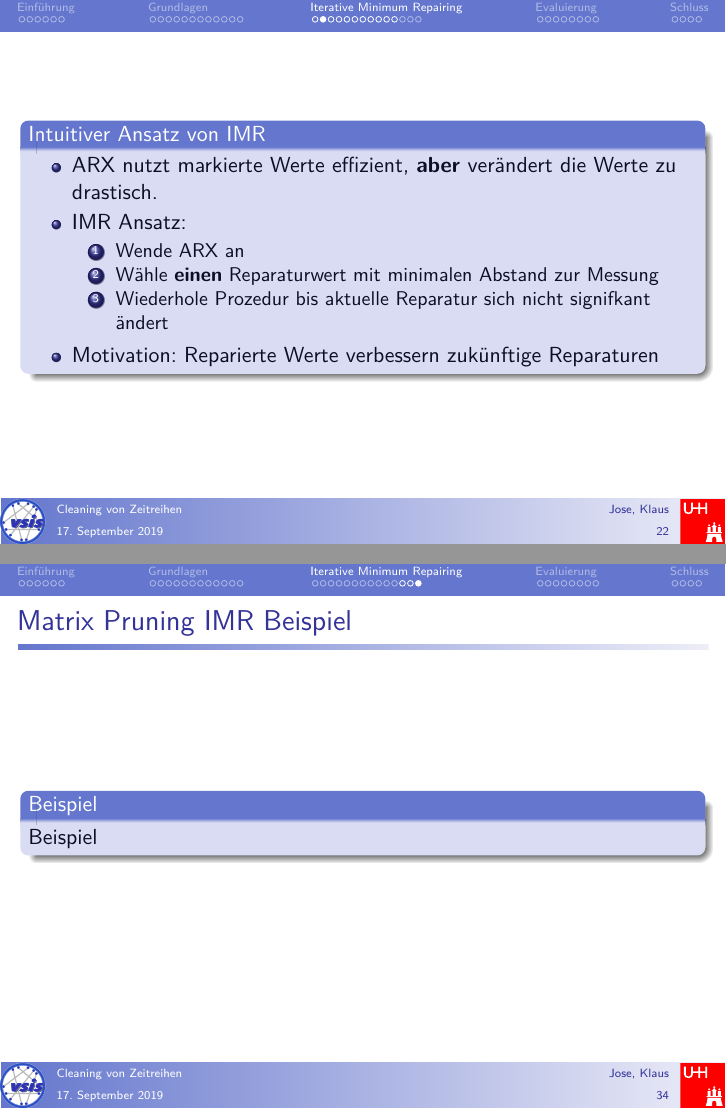
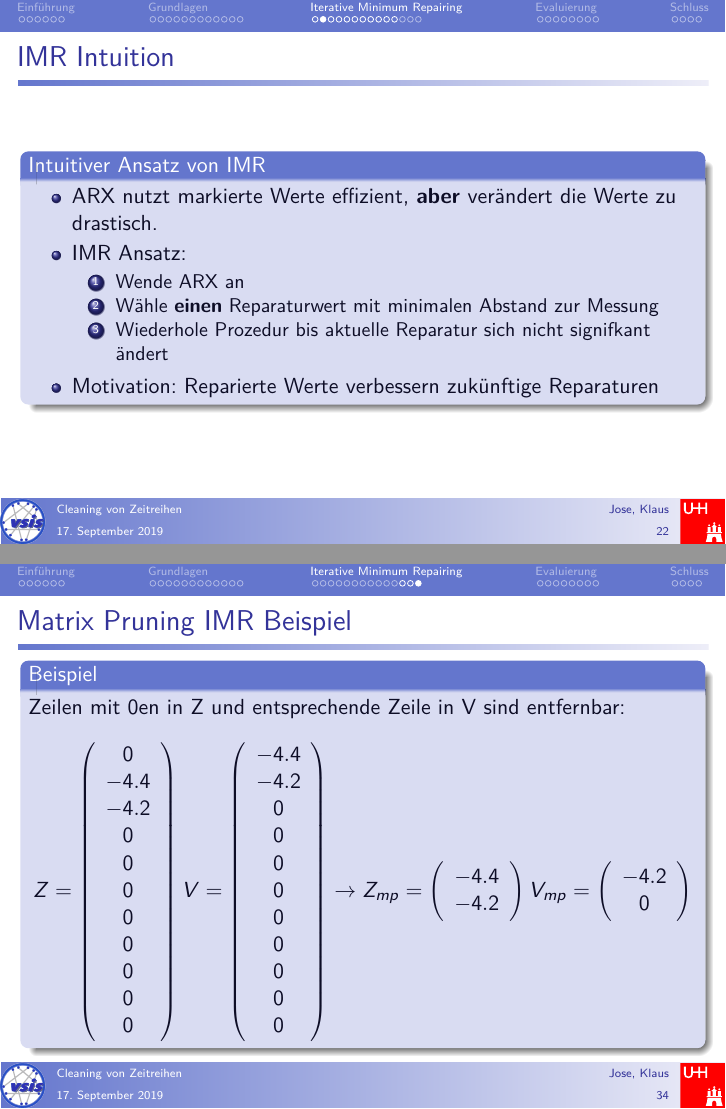
Before and after one commit to klauszi/KIS_Seminar, LaTeX slides (Präsentation/Beispiel.tex, which reads Präsentation/IMR.tex): pages 22 and 34 of 47, joined at a grey line. Compiled offline with pdfLaTeX; the source files are stored in an older character set and shown here as Unicode.

Commit message:
Matrix-Pruning fertig

```diff
--- a/Präsentation/IMR.tex
+++ b/Präsentation/IMR.tex
@@ -2,7 +2,7 @@
 
 \subsection{IMR}
 
-\begin{frame}
+\begin{frame}{\insertsubsection\ Intuition}
     \begin{block}{Intuitiver Ansatz von IMR}
         \begin{itemize}
             \item ARX nutzt markierte Werte effizient, \textbf{aber} verändert die Werte zu drastisch.
@@ -330,6 +330,55 @@ Zeitpunkt Wert
 
 \begin{frame}{Matrix Pruning IMR Beispiel}
     \begin{block}{Beispiel}
-        Beispiel
+        Zeilen mit 0en in Z und entsprechende Zeile in V sind entfernbar:
+        \[
+            Z =
+            \left(
+\begin{array}{c}
+0\\
+-4.4\\
+-4.2\\
+0\\
+0\\
+0\\
+0\\
+0\\
+0\\
+0\\
+0\\
+\end{array}
+\right)
+            V =
+            \left(
+\begin{array}{c}
+-4.4\\
+-4.2\\
+0\\
+0\\
+0\\
+0\\
+0\\
+0\\
+0\\
+0\\
+0\\
+\end{array}
+\right)
+\rightarrow
+            Z_{mp} =
+            \left(
+\begin{array}{c}
+-4.4\\
+-4.2\\
+\end{array}
+\right)
+            V_{mp} =
+            \left(
+\begin{array}{c}
+-4.2\\
+0\\
+\end{array}
+        \right)
+        \]
     \end{block}
 \end{frame}
```
